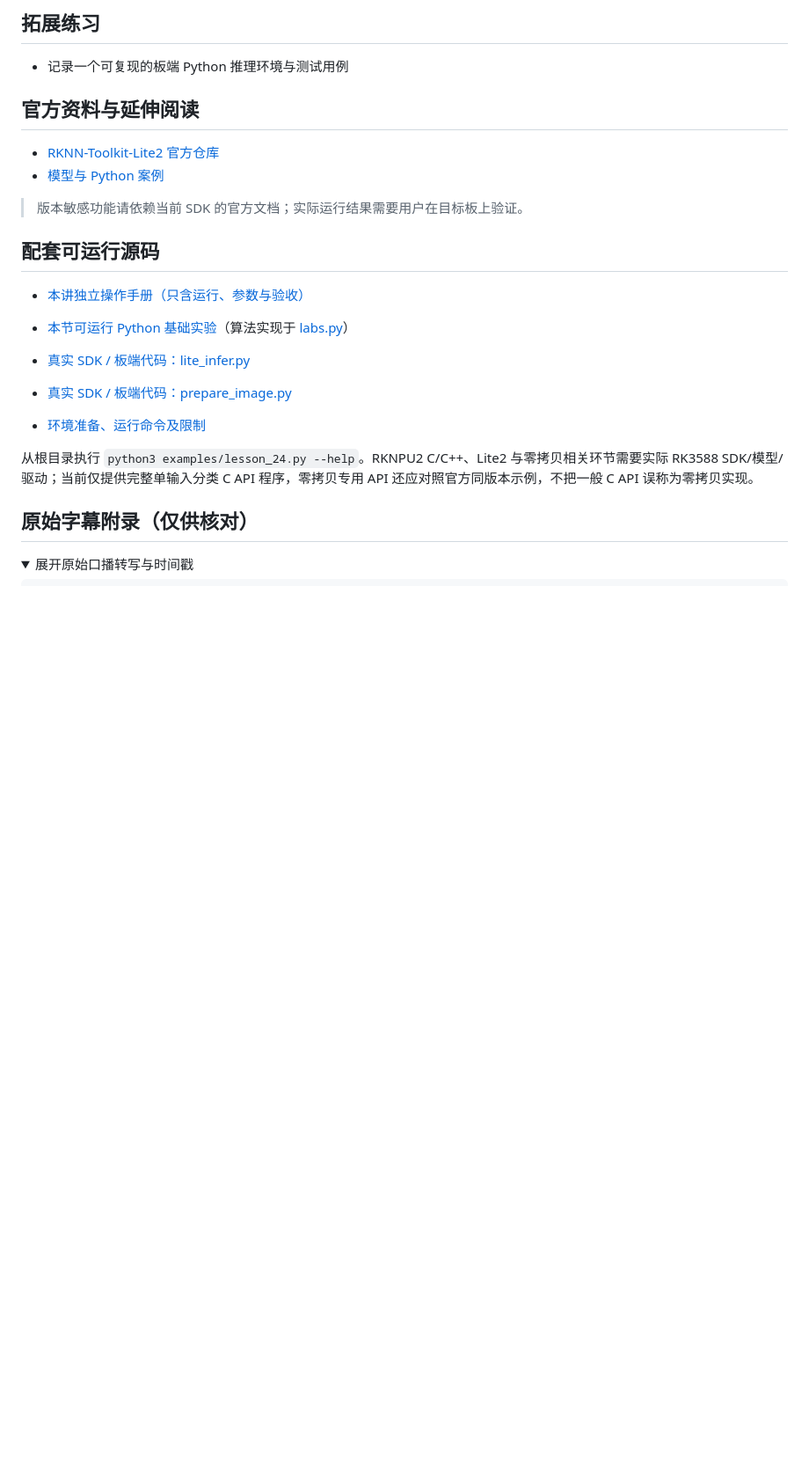
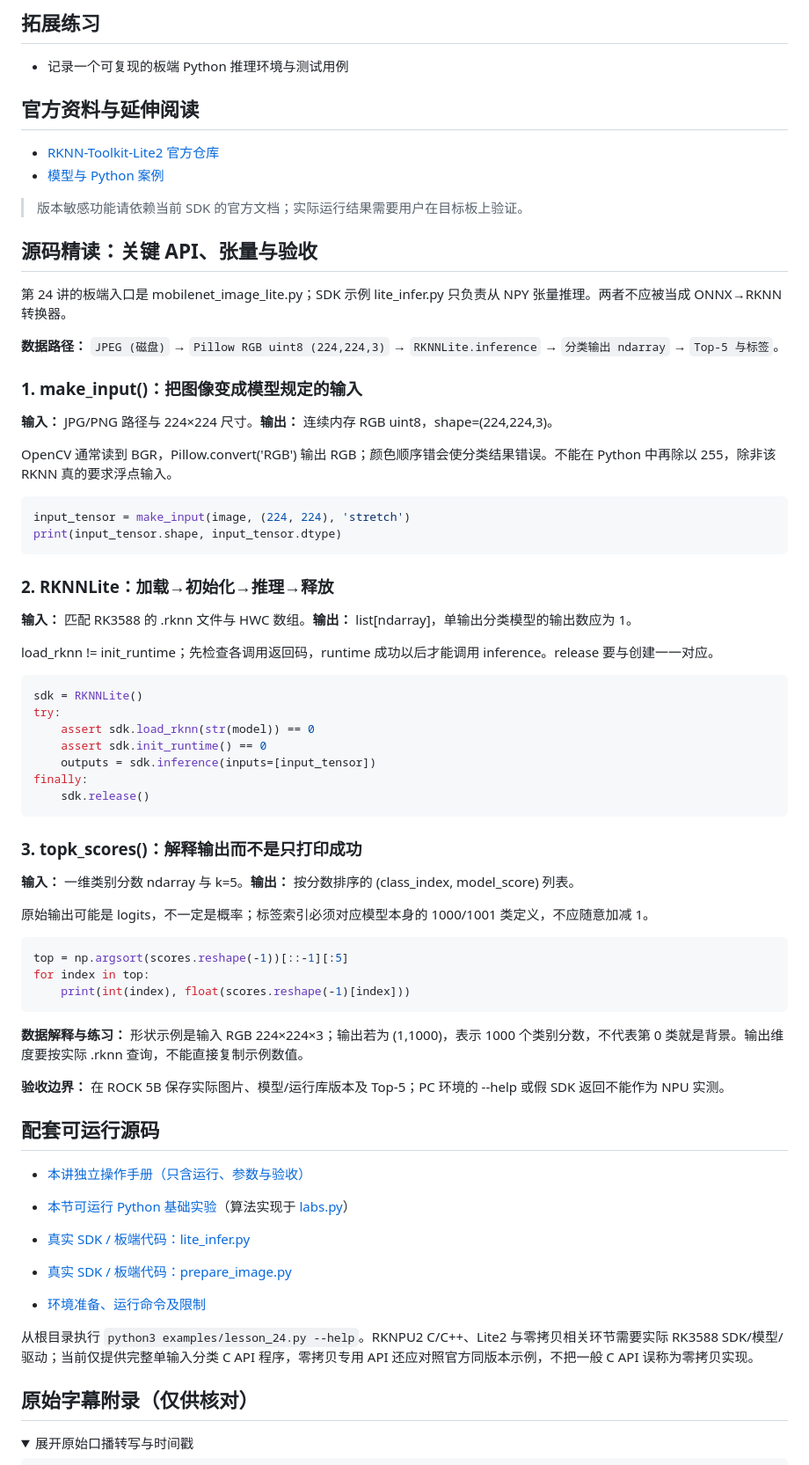
Before and after one commit to crazyname/RK3588-Embedded-AI-Tutorial, a Markdown page: docs/24_RKNN-ToolkitLite2基本使用.md, the part around the change. Shown at 88% size. GitHub-like rendering; folded sections open; blank space fills up the shorter version.

Commit message:
docs: explain real RKNN APIs and input-output tensors in lesson 24

````diff
--- a/docs/24_RKNN-ToolkitLite2基本使用.md
+++ b/docs/24_RKNN-ToolkitLite2基本使用.md
@@ -115,6 +115,55 @@ Toolkit-Lite2 主要做什么？
 
 > 版本敏感功能请依赖当前 SDK 的官方文档；实际运行结果需要用户在目标板上验证。
 
+## 源码精读：关键 API、张量与验收
+
+第 24 讲的板端入口是 mobilenet_image_lite.py；SDK 示例 lite_infer.py 只负责从 NPY 张量推理。两者不应被当成 ONNX→RKNN 转换器。
+
+**数据路径：** `JPEG (磁盘)` → `Pillow RGB uint8 (224,224,3)` → `RKNNLite.inference` → `分类输出 ndarray` → `Top-5 与标签`。
+
+### 1. make_input()：把图像变成模型规定的输入
+
+**输入：** JPG/PNG 路径与 224×224 尺寸。**输出：** 连续内存 RGB uint8，shape=(224,224,3)。
+
+OpenCV 通常读到 BGR，Pillow.convert('RGB') 输出 RGB；颜色顺序错会使分类结果错误。不能在 Python 中再除以 255，除非该 RKNN 真的要求浮点输入。
+
+```python
+input_tensor = make_input(image, (224, 224), 'stretch')
+print(input_tensor.shape, input_tensor.dtype)
+```
+
+### 2. RKNNLite：加载→初始化→推理→释放
+
+**输入：** 匹配 RK3588 的 .rknn 文件与 HWC 数组。**输出：** list[ndarray]，单输出分类模型的输出数应为 1。
+
+load_rknn != init_runtime；先检查各调用返回码，runtime 成功以后才能调用 inference。release 要与创建一一对应。
+
+```python
+sdk = RKNNLite()
+try:
+    assert sdk.load_rknn(str(model)) == 0
+    assert sdk.init_runtime() == 0
+    outputs = sdk.inference(inputs=[input_tensor])
+finally:
+    sdk.release()
+```
+
+### 3. topk_scores()：解释输出而不是只打印成功
+
+**输入：** 一维类别分数 ndarray 与 k=5。**输出：** 按分数排序的 (class_index, model_score) 列表。
+
+原始输出可能是 logits，不一定是概率；标签索引必须对应模型本身的 1000/1001 类定义，不应随意加减 1。
+
+```python
+top = np.argsort(scores.reshape(-1))[::-1][:5]
+for index in top:
+    print(int(index), float(scores.reshape(-1)[index]))
+```
+
+**数据解释与练习：** 形状示例是输入 RGB 224×224×3；输出若为 (1,1000)，表示 1000 个类别分数，不代表第 0 类就是背景。输出维度要按实际 .rknn 查询，不能直接复制示例数值。
+
+**验收边界：** 在 ROCK 5B 保存实际图片、模型/运行库版本及 Top-5；PC 环境的 --help 或假 SDK 返回不能作为 NPU 实测。
+
 ## 配套可运行源码
 
 - [本讲独立操作手册（只含运行、参数与验收）](../examples/notes/lesson_24.md)
````
